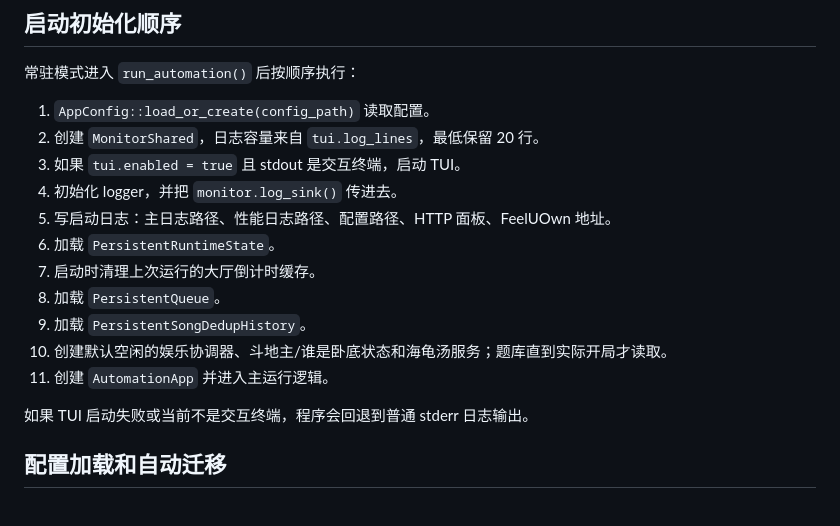
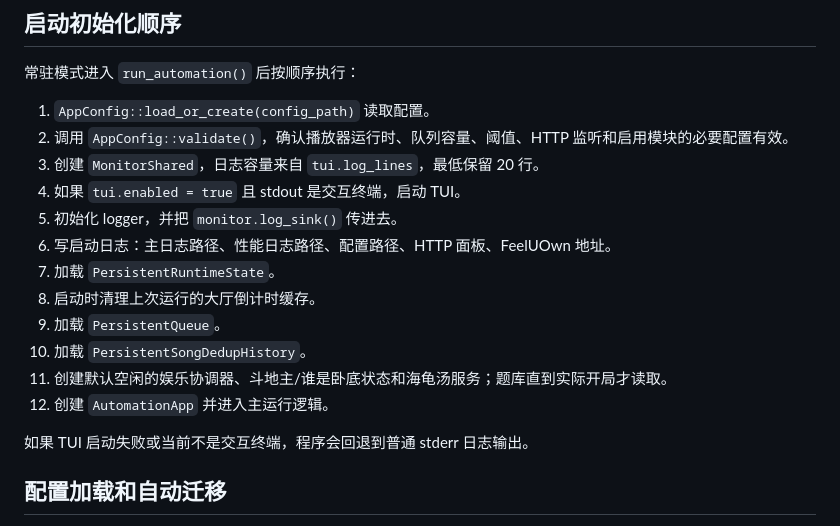
Before and after one commit to XingNian-www/Miliastra-Wonderland-Music, a Markdown page: docs/config-observability-flow.md, the part around one of its changes. GitHub-like rendering.

Commit message:
docs: document startup config validation

```diff
--- a/docs/config-observability-flow.md
+++ b/docs/config-observability-flow.md
@@ -50,16 +52,17 @@ flowchart TD
 常驻模式进入 `run_automation()` 后按顺序执行：
 
 1. `AppConfig::load_or_create(config_path)` 读取配置。
-2. 创建 `MonitorShared`，日志容量来自 `tui.log_lines`，最低保留 20 行。
-3. 如果 `tui.enabled = true` 且 stdout 是交互终端，启动 TUI。
-4. 初始化 logger，并把 `monitor.log_sink()` 传进去。
-5. 写启动日志：主日志路径、性能日志路径、配置路径、HTTP 面板、FeelUOwn 地址。
-6. 加载 `PersistentRuntimeState`。
-7. 启动时清理上次运行的大厅倒计时缓存。
-8. 加载 `PersistentQueue`。
-9. 加载 `PersistentSongDedupHistory`。
-10. 创建默认空闲的娱乐协调器、斗地主/谁是卧底状态和海龟汤服务；题库直到实际开局才读取。
-11. 创建 `AutomationApp` 并进入主运行逻辑。
+2. 调用 `AppConfig::validate()`，确认播放器运行时、队列容量、阈值、HTTP 监听和启用模块的必要配置有效。
+3. 创建 `MonitorShared`，日志容量来自 `tui.log_lines`，最低保留 20 行。
+4. 如果 `tui.enabled = true` 且 stdout 是交互终端，启动 TUI。
+5. 初始化 logger，并把 `monitor.log_sink()` 传进去。
+6. 写启动日志：主日志路径、性能日志路径、配置路径、HTTP 面板、FeelUOwn 地址。
+7. 加载 `PersistentRuntimeState`。
+8. 启动时清理上次运行的大厅倒计时缓存。
+9. 加载 `PersistentQueue`。
+10. 加载 `PersistentSongDedupHistory`。
+11. 创建默认空闲的娱乐协调器、斗地主/谁是卧底状态和海龟汤服务；题库直到实际开局才读取。
+12. 创建 `AutomationApp` 并进入主运行逻辑。
 
 如果 TUI 启动失败或当前不是交互终端，程序会回退到普通 stderr 日志输出。
 
```
Also changed, not shown: other parts of docs/config-observability-flow.md (+10 -8 lines).
